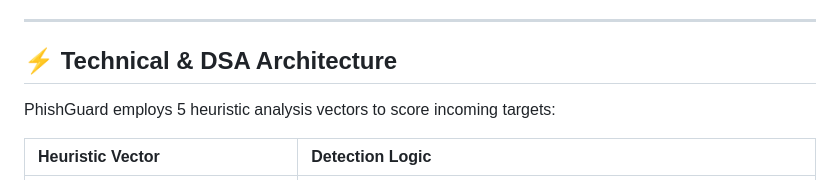
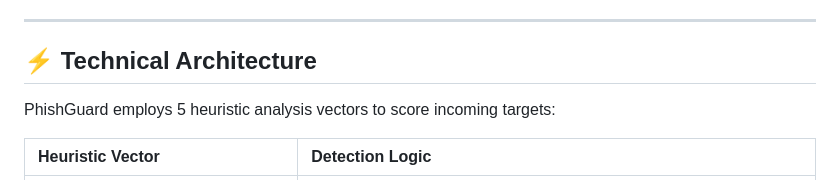
Before and after one commit to Sam798-del/Phishing-Analyzer, a Markdown page: README.md, the part around the change. Drawn GitHub-style.

Commit message:
Fix section title in README.md

```diff
--- a/README.md
+++ b/README.md
@@ -27,7 +27,7 @@ Modern phishing attacks often bypass traditional static blacklists through short
 
 ---
 
-## ⚡ Technical & DSA Architecture
+## ⚡ Technical  Architecture
 
 PhishGuard employs 5 heuristic analysis vectors to score incoming targets:
 
```
